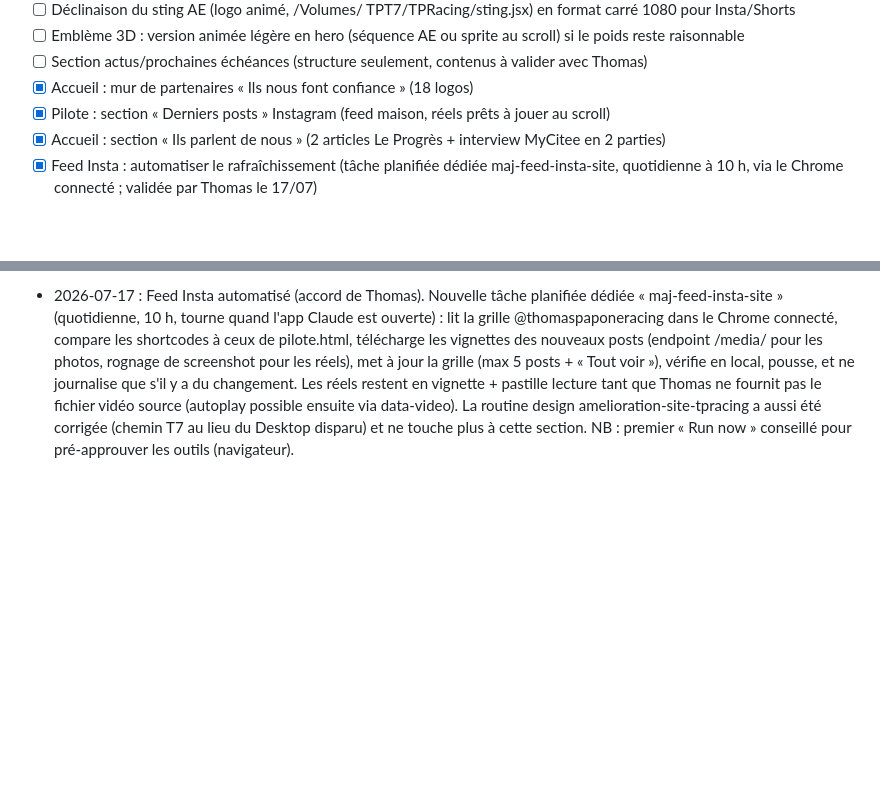
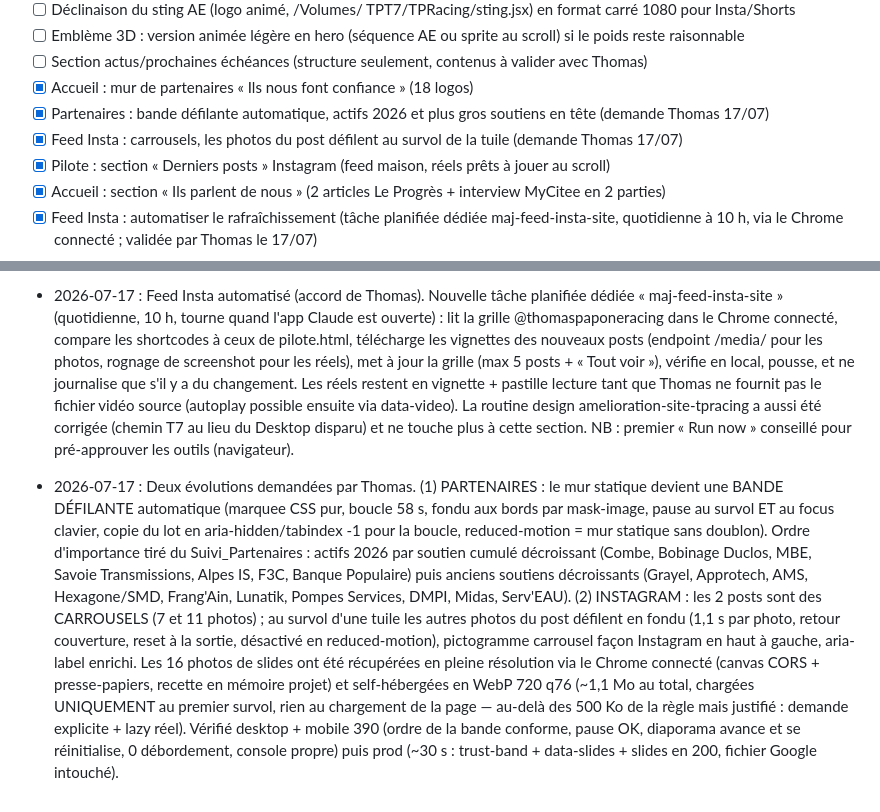
Before and after one commit to TPRacing/tpracing.github.io, a Markdown page: AMELIORATIONS.md, 2 parts joined by grey strips. GitHub-like rendering; blank space fills up the shorter version.

Commit message:
Journal : bande partenaires + carrousels Insta au survol

```diff
--- a/AMELIORATIONS.md
+++ b/AMELIORATIONS.md
@@ -27,6 +27,8 @@ charte stricte, jamais de tiret décoratif, site léger. Cocher + consigner au J
 - [ ] Emblème 3D : version animée légère en hero (séquence AE ou sprite au scroll) si le poids reste raisonnable
 - [ ] Section actus/prochaines échéances (structure seulement, contenus à valider avec Thomas)
 - [x] Accueil : mur de partenaires « Ils nous font confiance » (18 logos)
+- [x] Partenaires : bande défilante automatique, actifs 2026 et plus gros soutiens en tête (demande Thomas 17/07)
+- [x] Feed Insta : carrousels, les photos du post défilent au survol de la tuile (demande Thomas 17/07)
 - [x] Pilote : section « Derniers posts » Instagram (feed maison, réels prêts à jouer au scroll)
 - [x] Accueil : section « Ils parlent de nous » (2 articles Le Progrès + interview MyCitee en 2 parties)
 - [x] Feed Insta : automatiser le rafraîchissement (tâche planifiée dédiée maj-feed-insta-site,
@@ -205,3 +207,18 @@ Numéro pilote : 47 uniquement. Vérifier desktop 1280 + mobile 375 + console av
   pas le fichier vidéo source (autoplay possible ensuite via data-video). La routine design
   amelioration-site-tpracing a aussi été corrigée (chemin T7 au lieu du Desktop disparu) et ne touche
   plus à cette section. NB : premier « Run now » conseillé pour pré-approuver les outils (navigateur).
+- 2026-07-17 : Deux évolutions demandées par Thomas. (1) PARTENAIRES : le mur statique devient une
+  BANDE DÉFILANTE automatique (marquee CSS pur, boucle 58 s, fondu aux bords par mask-image, pause au
+  survol ET au focus clavier, copie du lot en aria-hidden/tabindex -1 pour la boucle, reduced-motion =
+  mur statique sans doublon). Ordre d'importance tiré du Suivi_Partenaires : actifs 2026 par soutien
+  cumulé décroissant (Combe, Bobinage Duclos, MBE, Savoie Transmissions, Alpes IS, F3C, Banque Populaire)
+  puis anciens soutiens décroissants (Grayel, Approtech, AMS, Hexagone/SMD, Frang'Ain, Lunatik, Pompes
+  Services, DMPI, Midas, Serv'EAU). (2) INSTAGRAM : les 2 posts sont des CARROUSELS (7 et 11 photos) ;
+  au survol d'une tuile les autres photos du post défilent en fondu (1,1 s par photo, retour couverture,
+  reset à la sortie, désactivé en reduced-motion), pictogramme carrousel façon Instagram en haut à
+  gauche, aria-label enrichi. Les 16 photos de slides ont été récupérées en pleine résolution via le
+  Chrome connecté (canvas CORS + presse-papiers, recette en mémoire projet) et self-hébergées en WebP
+  720 q76 (~1,1 Mo au total, chargées UNIQUEMENT au premier survol, rien au chargement de la page —
+  au-delà des 500 Ko de la règle mais justifié : demande explicite + lazy réel). Vérifié desktop +
+  mobile 390 (ordre de la bande conforme, pause OK, diaporama avance et se réinitialise, 0 débordement,
+  console propre) puis prod (~30 s : trust-band + data-slides + slides en 200, fichier Google intouché).
```
